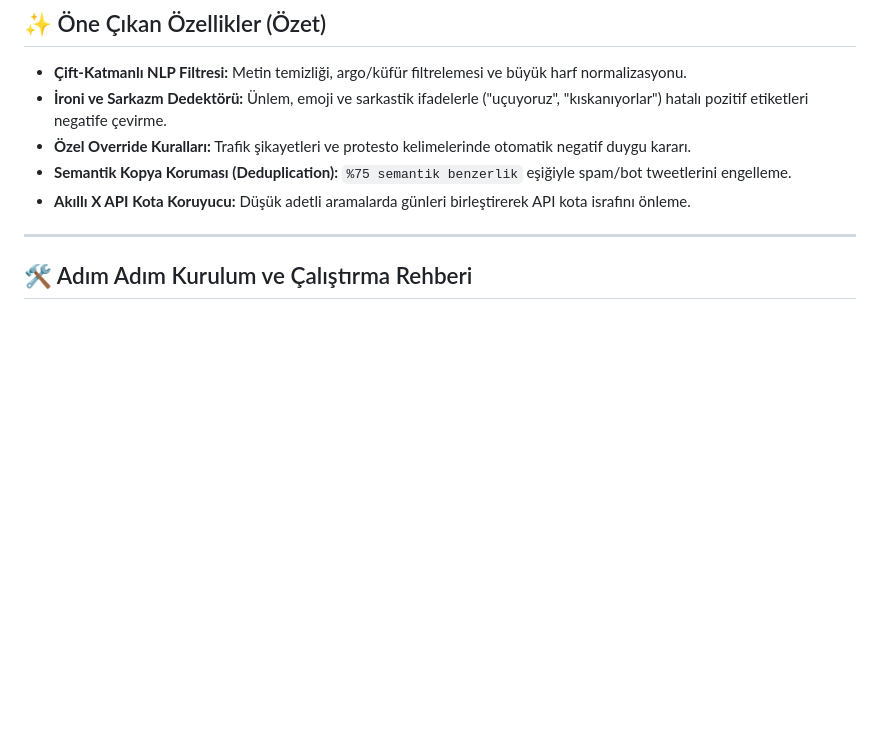
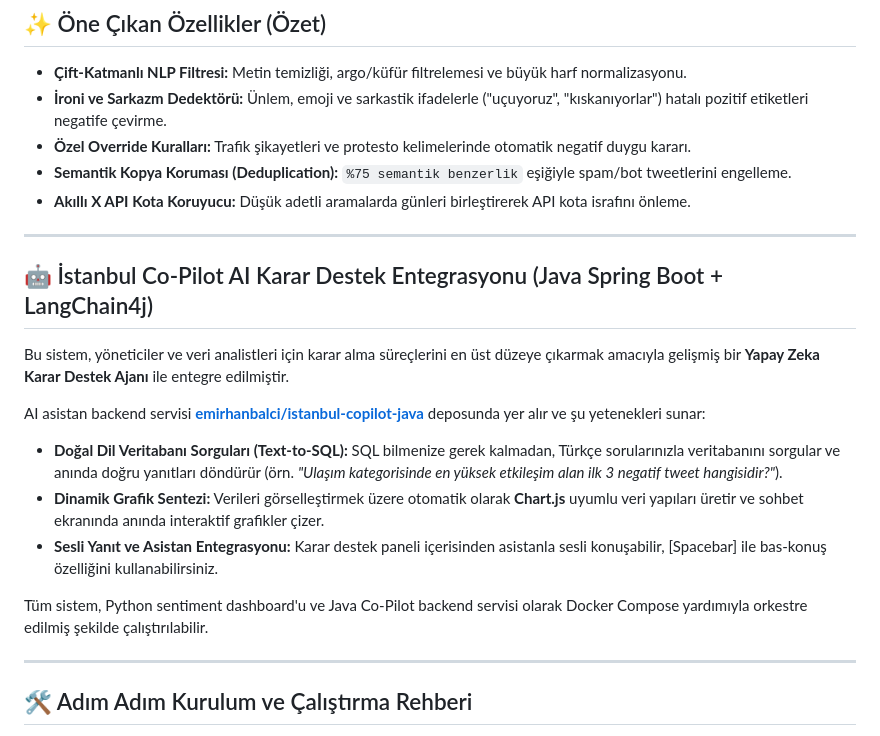
Before and after one commit to balciemirhan/istanbul-economy-sentiment-v2, a Markdown page: README.md, the part around the change. Rendered like a GitHub page; blank space fills up the shorter version.

Commit message:
docs: add reference to istanbul-copilot-java backend integration in README

```diff
--- a/README.md
+++ b/README.md
@@ -98,6 +98,19 @@ Eski Savaş BERT ile Yeni BERTurk arasındaki **82 farklı kararın** detaylı d
 *   **Özel Override Kuralları:** Trafik şikayetleri ve protesto kelimelerinde otomatik negatif duygu kararı.
 *   **Semantik Kopya Koruması (Deduplication):** `%75 semantik benzerlik` eşiğiyle spam/bot tweetlerini engelleme.
 *   **Akıllı X API Kota Koruyucu:** Düşük adetli aramalarda günleri birleştirerek API kota israfını önleme.
+
+---
+
+## 🤖 İstanbul Co-Pilot AI Karar Destek Entegrasyonu (Java Spring Boot + LangChain4j)
+
+Bu sistem, yöneticiler ve veri analistleri için karar alma süreçlerini en üst düzeye çıkarmak amacıyla gelişmiş bir **Yapay Zeka Karar Destek Ajanı** ile entegre edilmiştir.
+
+AI asistan backend servisi **[emirhanbalci/istanbul-copilot-java](https://github.com/emirhanbalci/istanbul-copilot-java)** deposunda yer alır ve şu yetenekleri sunar:
+* **Doğal Dil Veritabanı Sorguları (Text-to-SQL):** SQL bilmenize gerek kalmadan, Türkçe sorularınızla veritabanını sorgular ve anında doğru yanıtları döndürür (örn. *"Ulaşım kategorisinde en yüksek etkileşim alan ilk 3 negatif tweet hangisidir?"*).
+* **Dinamik Grafik Sentezi:** Verileri görselleştirmek üzere otomatik olarak **Chart.js** uyumlu veri yapıları üretir ve sohbet ekranında anında interaktif grafikler çizer.
+* **Sesli Yanıt ve Asistan Entegrasyonu:** Karar destek paneli içerisinden asistanla sesli konuşabilir, [Spacebar] ile bas-konuş özelliğini kullanabilirsiniz.
+
+Tüm sistem, Python sentiment dashboard'u ve Java Co-Pilot backend servisi olarak Docker Compose yardımıyla orkestre edilmiş şekilde çalıştırılabilir.
 
 ---
 
```
